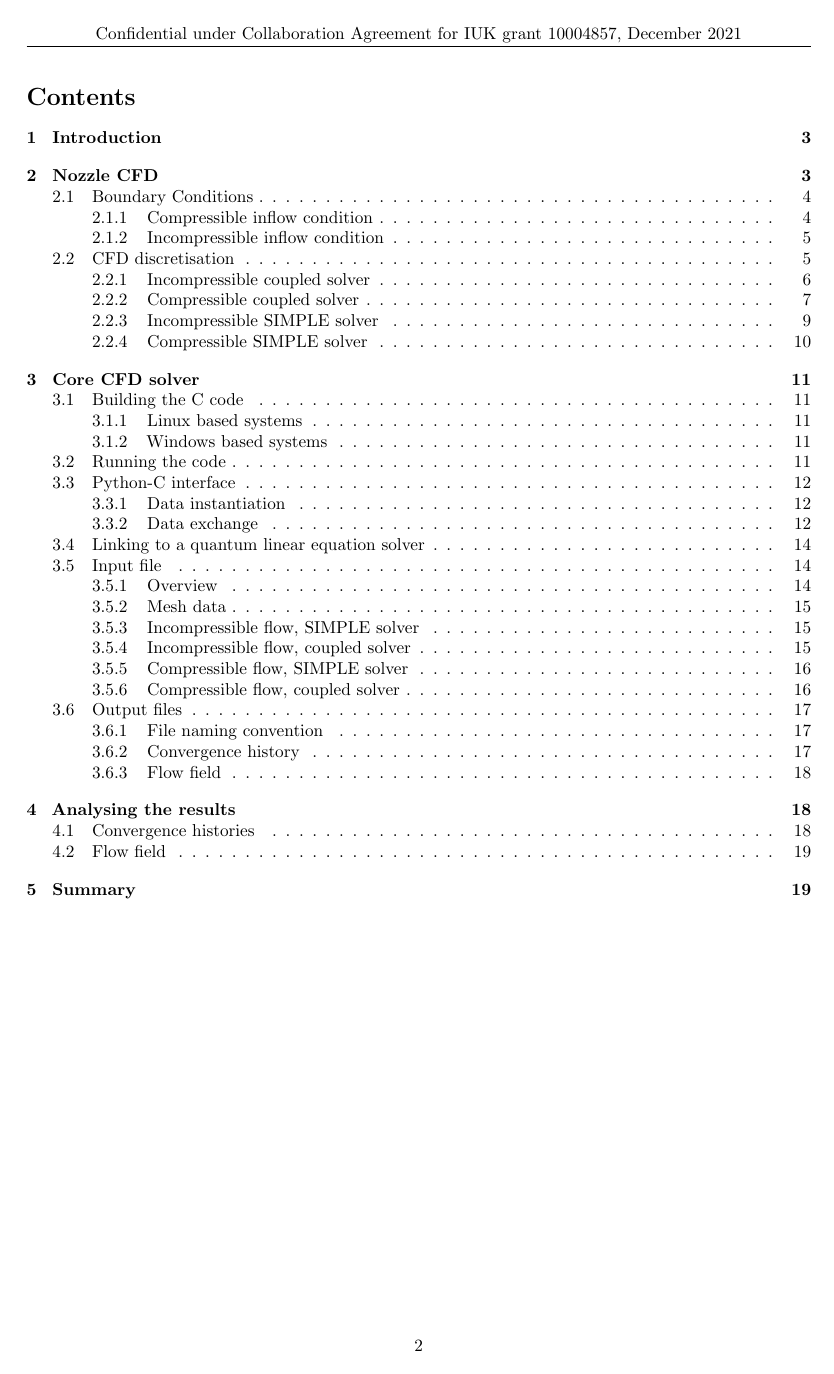
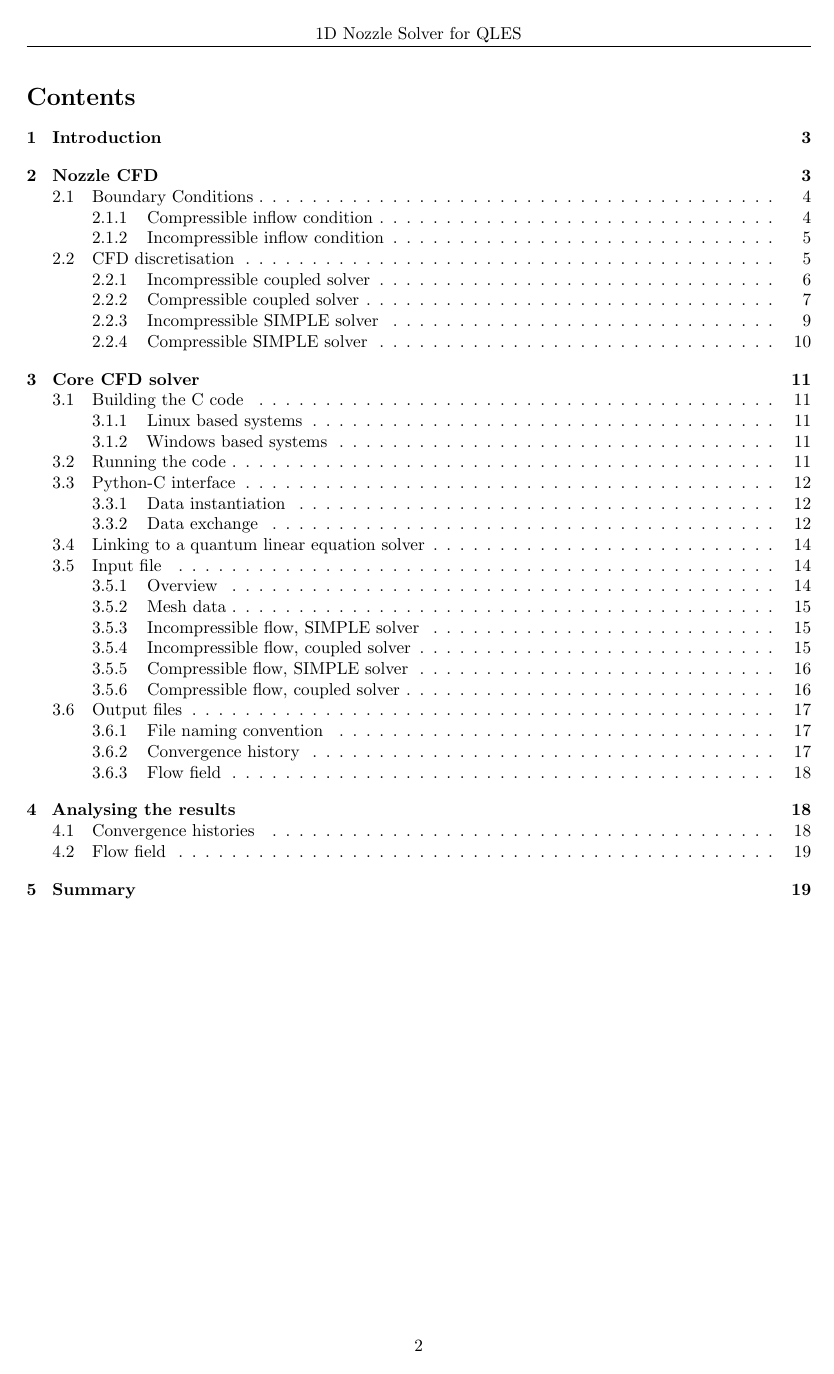
Before and after one commit to rolls-royce/qc-cfd, a LaTeX paper (1D-Nozzle/doc/latex/nozzle-util.tex): page 2 of 20. Compiled offline with pdfLaTeX.

Commit message:
Corrected user guide header

```diff
--- a/1D-Nozzle/doc/latex/nozzle-util.tex
+++ b/1D-Nozzle/doc/latex/nozzle-util.tex
@@ -90,7 +90,7 @@
 \pagestyle{fancy}
 \renewcommand{\headrulewidth}{0.5pt} % line in header area
 \fancyhf{}
-\chead{Confidential under Collaboration Agreement for IUK grant 10004857, December 2021}
+\chead{1D Nozzle Solver for QLES}
 \cfoot{\thepage}
 
 
```
Also changed, not shown: 1D-Nozzle/doc/nozzle-util.pdf.
